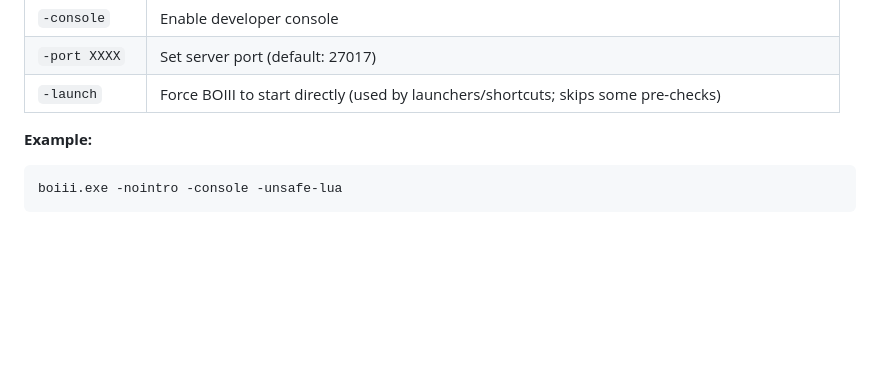
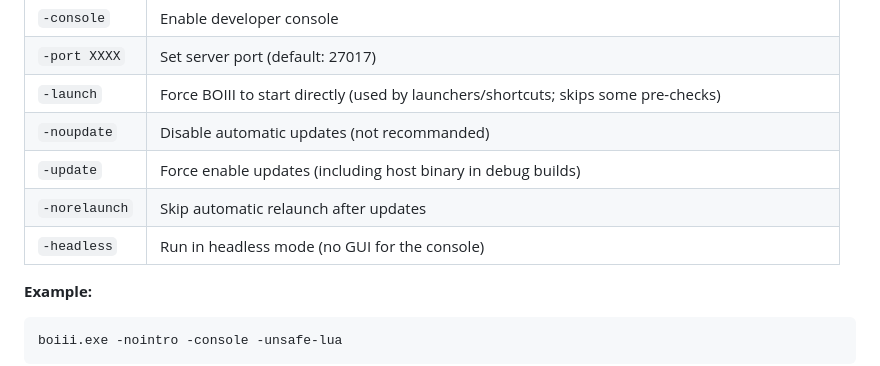
Before and after one commit to Ezz-lol/boiii-free, a Markdown page: README.md, the part around the change. GitHub-like rendering; blank space fills up the shorter version.

Commit message:
Update README.md
added some more launch options

````diff
--- a/README.md
+++ b/README.md
@@ -229,6 +229,10 @@ Launch BOIII with these arguments for extra features:
 | `-console` | Enable developer console |
 | `-port XXXX` | Set server port (default: 27017) |
 | `-launch` | Force BOIII to start directly (used by launchers/shortcuts; skips some pre-checks) |
+| `-noupdate` | Disable automatic updates (not recommanded) |
+| `-update` | Force enable updates (including host binary in debug builds) |
+| `-norelaunch` | Skip automatic relaunch after updates |
+| `-headless` | Run in headless mode (no GUI for the console) |
 
 **Example:**
 ```bash
````
